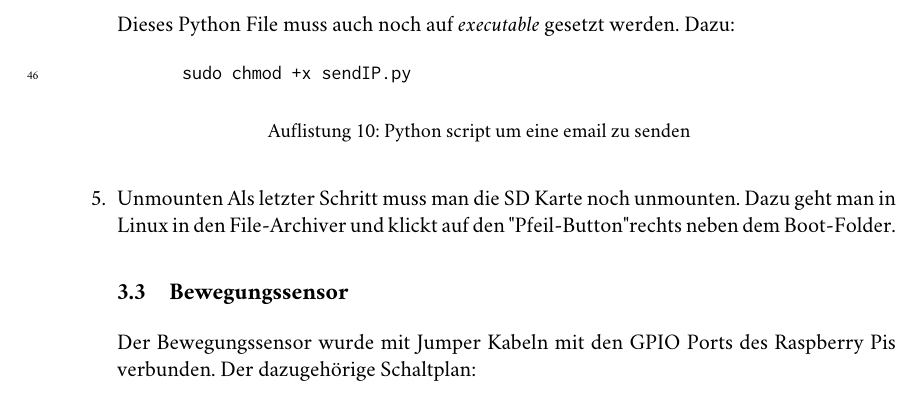
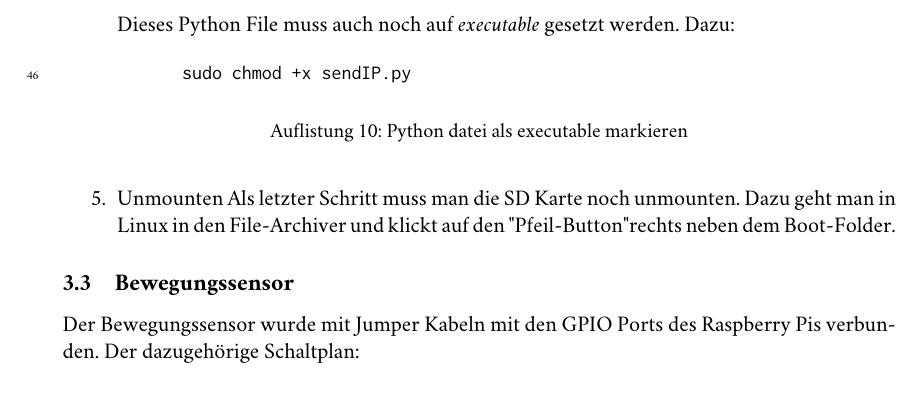
Before and after one commit to mfentler-tgm/syt5-gk914-iot-in-the-cloud, a LaTeX document (docs/tex/main.tex, which reads docs/tex/protocol.tex): part of page 9 of 10, cut so that both start at the same text. Compiled offline with pdfLaTeX; a LaTeX package or settings file that is missing is left out.

Commit message:
fix protokoll

```diff
--- a/docs/tex/protocol.tex
+++ b/docs/tex/protocol.tex
@@ -236,11 +236,12 @@ Die folgenden Schritte wurden aus dem vorhandenen Dokument von Herr Professor Bo
         \begin{code}[firstnumber=last]{sh}
             sudo chmod +x sendIP.py
         \end{code}
-        \caption{Python script um eine email zu senden}
+        \caption{Python datei als executable markieren}
     \end{listing}
 
     \item Unmounten
     Als letzter Schritt muss man die SD Karte noch unmounten. Dazu geht man in Linux in den File-Archiver und klickt auf den "Pfeil-Button" rechts neben dem Boot-Folder.
+\end{enumerate}
 
 \subsection{Bewegungssensor}
 Der Bewegungssensor wurde mit Jumper Kabeln mit den GPIO Ports des Raspberry Pis verbunden. Der dazugehörige Schaltplan:
```
